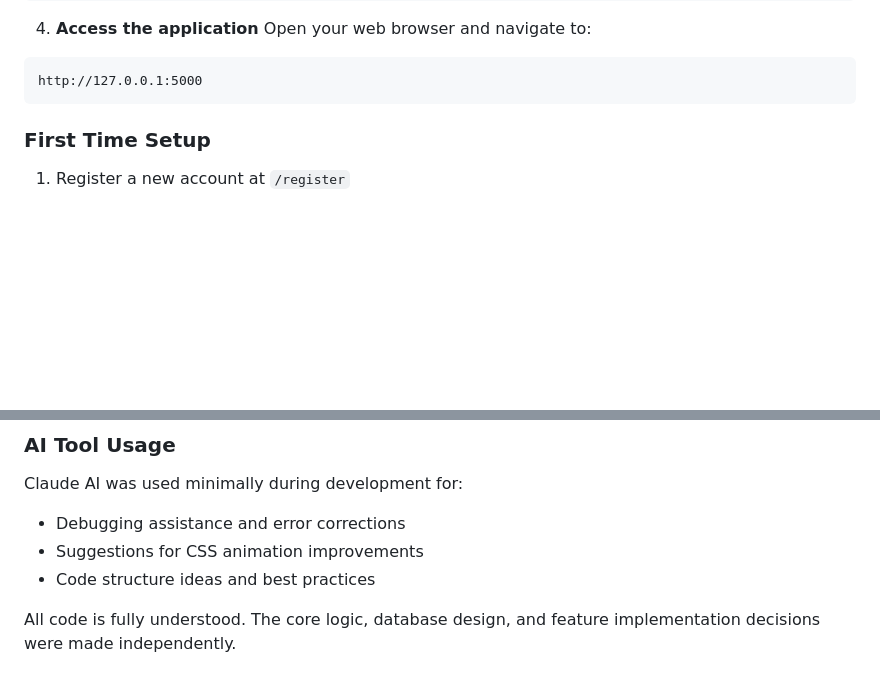
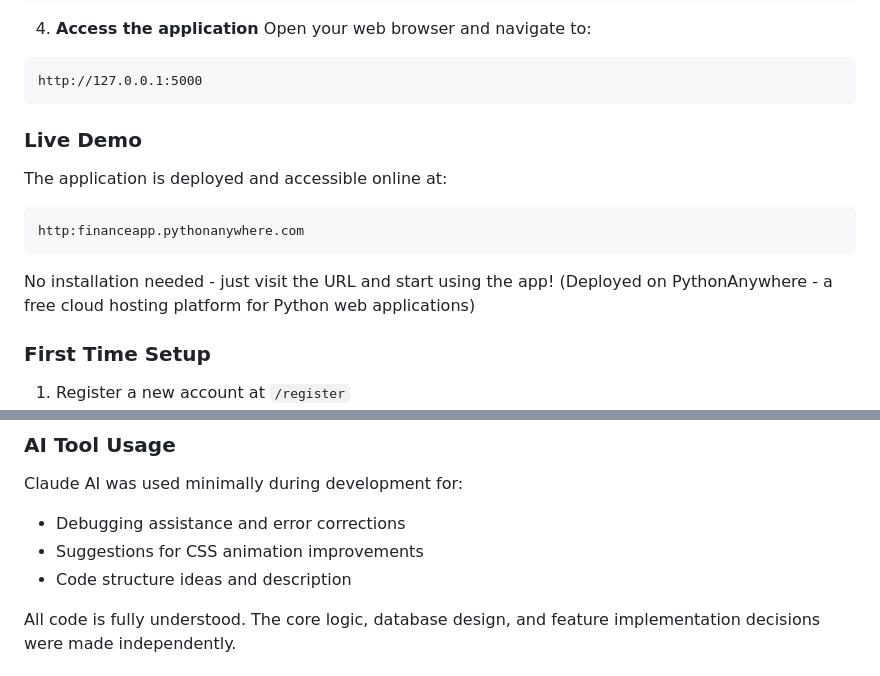
Before and after one commit to osuntoyinbogbenga/finance-app, a Markdown page: finance-tracker/README.md, 2 parts joined by grey strips. Rendered like a GitHub page; blank space fills up the shorter version.

Commit message:
Update README.md documentation

````diff
--- a/finance-tracker/README.md
+++ b/finance-tracker/README.md
@@ -76,6 +76,13 @@ Open your web browser and navigate to:
 ```
 http://127.0.0.1:5000
 ```
+### Live Demo
+The application is deployed and accessible online at:
+```
+http:financeapp.pythonanywhere.com
+```
+No installation needed - just visit the URL and start using the app!
+(Deployed on PythonAnywhere - a free cloud hosting platform for Python web applications)
 
 ### First Time Setup
 1. Register a new account at `/register`
@@ -240,7 +247,7 @@ This project was developed as a final project for a Computer Science course, dem
 Claude AI was used minimally during development for:
 - Debugging assistance and error corrections
 - Suggestions for CSS animation improvements
-- Code structure ideas and best practices
+- Code structure ideas and description
 
 All code is fully understood. The core logic, database design, and feature implementation decisions were made independently.
 
````
